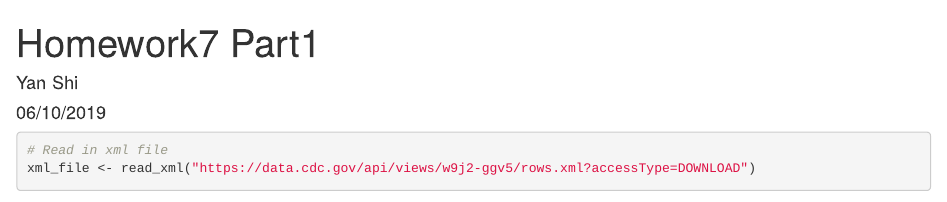
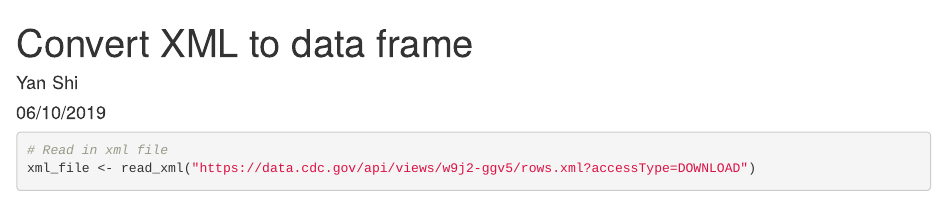
Before and after one commit to syqingyu/Project1-ST558, an R Markdown document (death XML to data frame.Rmd): the page in a window 1100 px wide, from its top. Rendered offline with R 4.5, knitr and Pandoc, with nearby package versions; some code elsewhere in the file could not run offline.

Commit message:
change title

```diff
--- a/death XML to data frame.Rmd
+++ b/death XML to data frame.Rmd
@@ -1,5 +1,5 @@
 ---
-title: "Homework7 Part1"
+title: "Convert XML to data frame"
 author: "Yan Shi"
 date: "06/10/2019"
 ---
```
